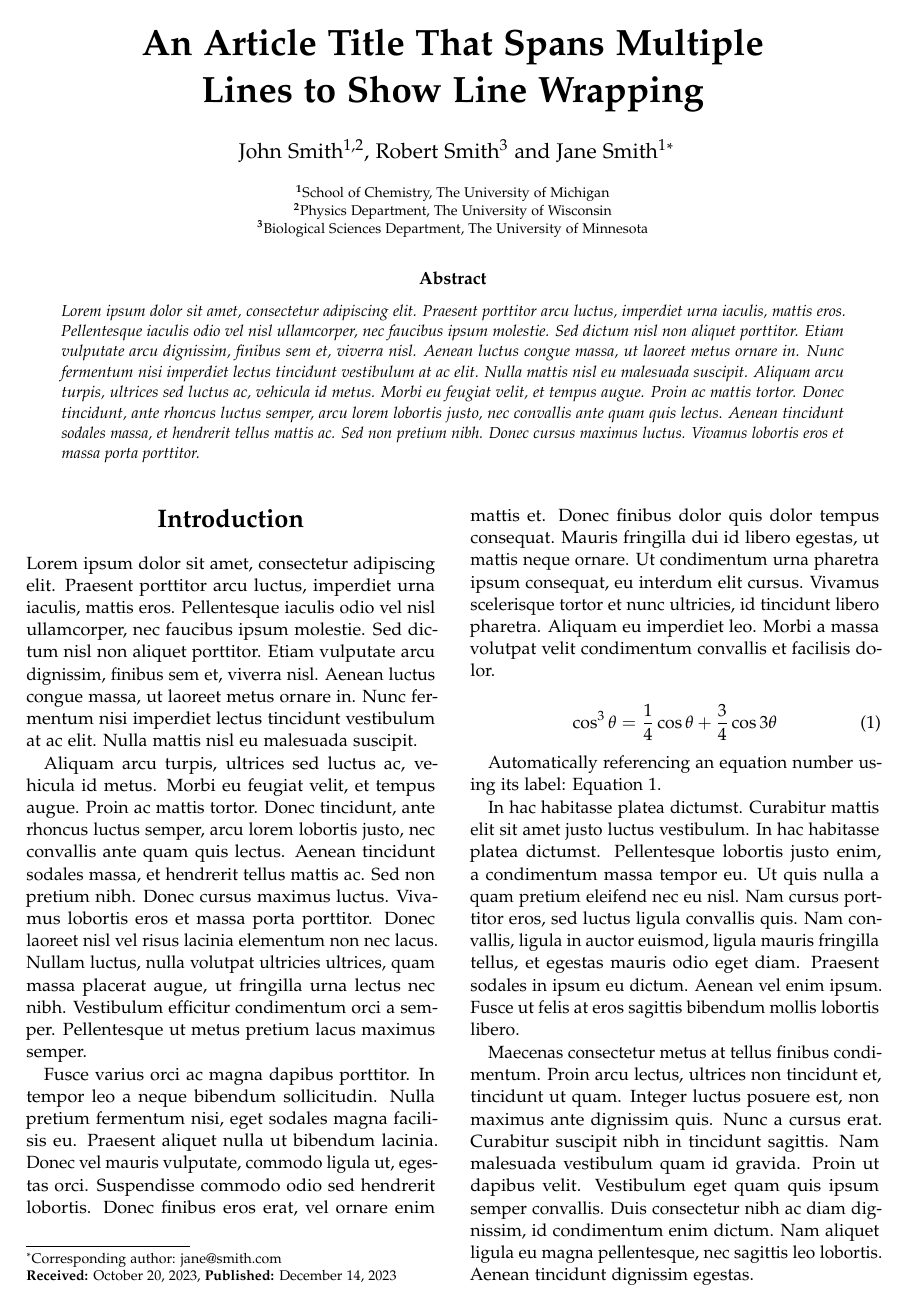
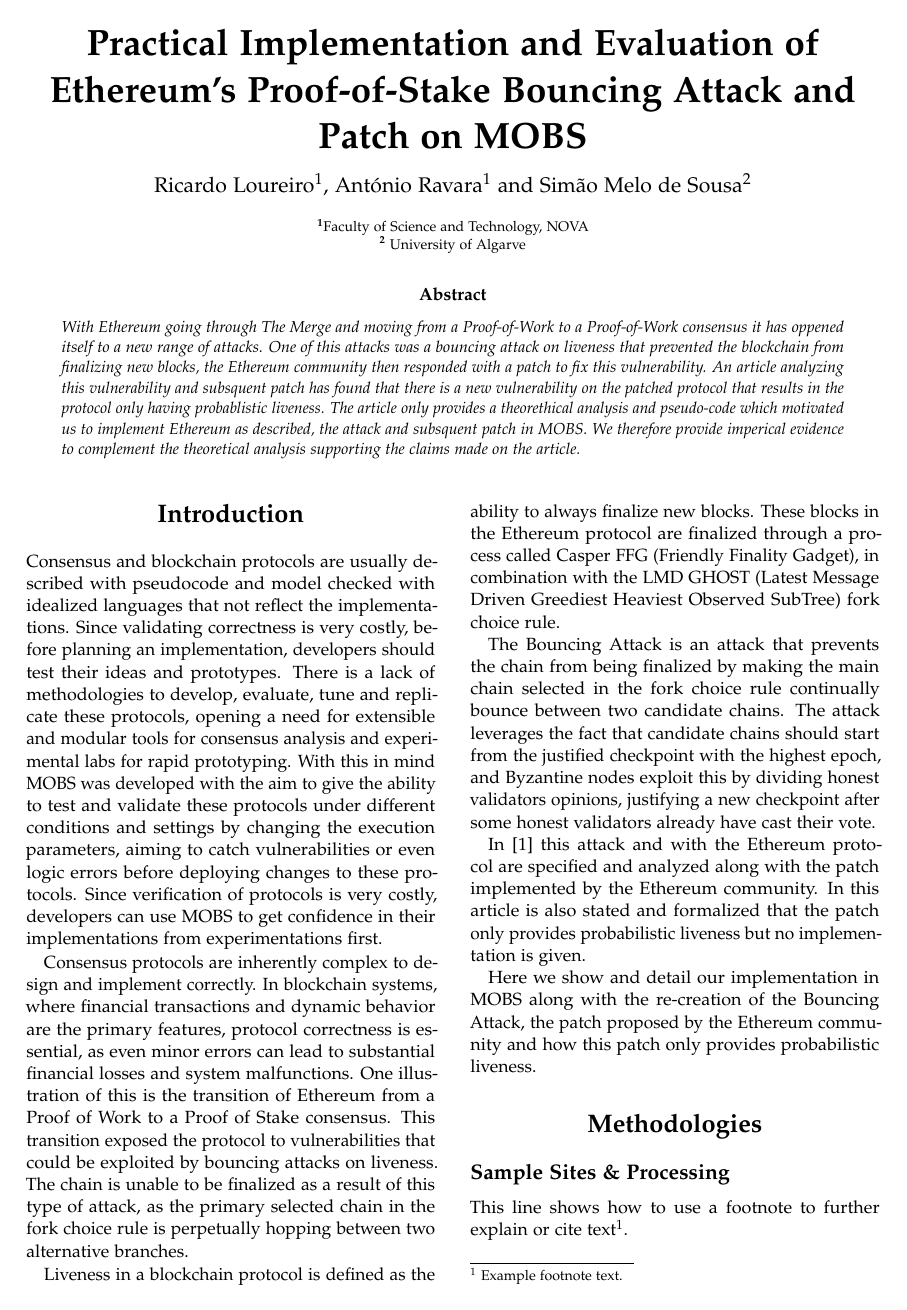
Before and after one commit to RMLoureiro/thesis_article, a LaTeX document (template.tex): page 1 of 4. Compiled offline with pdfLaTeX.

Commit message:
introduction

```diff
--- a/template.tex
+++ b/template.tex
@@ -69,22 +76,39 @@
 
 \section{Introduction}
 
-Lorem ipsum dolor sit amet, consectetur adipiscing elit. Praesent porttitor arcu luctus, imperdiet urna iaculis, mattis eros. Pellentesque iaculis odio vel nisl ullamcorper, nec faucibus ipsum molestie. Sed dictum nisl non aliquet porttitor. Etiam vulputate arcu dignissim, finibus sem et, viverra nisl. Aenean luctus congue massa, ut laoreet metus ornare in. Nunc fermentum nisi imperdiet lectus tincidunt vestibulum at ac elit. Nulla mattis nisl eu malesuada suscipit.
+Consensus and blockchain protocols are usually described with pseudocode and model checked with idealized languages that
+not reflect the implementations. Since validating correctness is very costly, before planning an
+implementation, developers should test their ideas and prototypes. There is a lack of methodologies to develop,
+evaluate, tune and replicate these protocols, opening a need for extensible and modular tools for consensus analysis and
+experimental labs for rapid prototyping.
+With this in mind MOBS was developed with the aim to give the ability to test and validate these protocols under different conditions and settings by
+changing the execution parameters, aiming to catch vulnerabilities or even logic errors before deploying changes to these protocols.
+Since verification of protocols is very costly, developers can use MOBS to get confidence in their implementations
+from experimentations first.
 
-Aliquam arcu turpis, ultrices sed luctus ac, vehicula id metus. Morbi eu feugiat velit, et tempus augue. Proin ac mattis tortor. Donec tincidunt, ante rhoncus luctus semper, arcu lorem lobortis justo, nec convallis ante quam quis lectus. Aenean tincidunt sodales massa, et hendrerit tellus mattis ac. Sed non pretium nibh. Donec cursus maximus luctus. Vivamus lobortis eros et massa porta porttitor. Donec laoreet nisl vel risus lacinia elementum non nec lacus. Nullam luctus, nulla volutpat ultricies ultrices, quam massa placerat augue, ut fringilla urna lectus nec nibh. Vestibulum efficitur condimentum orci a semper. Pellentesque ut metus pretium lacus maximus semper.
+Consensus protocols are inherently complex to design and implement correctly.
+In blockchain systems, where financial transactions and dynamic behavior are the primary features, protocol correctness is essential,
+as even minor errors can lead to substantial financial losses and system malfunctions. One illustration of this is the transition of
+Ethereum from a Proof of Work to a Proof of Stake consensus. This transition exposed the protocol to vulnerabilities that could be
+exploited by bouncing attacks on liveness.
+The chain is unable to be finalized as a result of this type of attack, as the primary selected chain in the fork
+choice rule is perpetually hopping between two alternative branches.
 
-Fusce varius orci ac magna dapibus porttitor. In tempor leo a neque bibendum sollicitudin. Nulla pretium fermentum nisi, eget sodales magna facilisis eu. Praesent aliquet nulla ut bibendum lacinia. Donec vel mauris vulputate, commodo ligula ut, egestas orci. Suspendisse commodo odio sed hendrerit lobortis. Donec finibus eros erat, vel ornare enim mattis et. Donec finibus dolor quis dolor tempus consequat. Mauris fringilla dui id libero egestas, ut mattis neque ornare. Ut condimentum urna pharetra ipsum consequat, eu interdum elit cursus. Vivamus scelerisque tortor et nunc ultricies, id tincidunt libero pharetra. Aliquam eu imperdiet leo. Morbi a massa volutpat velit condimentum convallis et facilisis dolor.
+Liveness in a blockchain protocol is defined as the ability to always finalize new blocks. These blocks in the
+Ethereum protocol are finalized through a process called Casper FFG (Friendly Finality Gadget), in combination with
+the LMD GHOST (Latest Message Driven Greediest Heaviest Observed SubTree) fork choice rule.
 
-\begin{equation}
-	\cos^3 \theta =\frac{1}{4}\cos\theta+\frac{3}{4}\cos 3\theta
-	\label{eq:example}
-\end{equation}
+The Bouncing Attack is an attack that prevents the chain from being finalized by making the main chain
+selected in the fork choice rule continually bounce between two candidate chains. The attack leverages the fact that
+candidate chains should start from the justified checkpoint with the highest epoch, and Byzantine nodes exploit this by
+dividing honest validators opinions, justifying a new checkpoint after some honest validators already have cast their vote.
 
-Automatically referencing an equation number using its label: Equation \ref{eq:example}.
+In~\cite{ethereum_analysis} this attack and with the Ethereum protocol are specified and analyzed along with the patch
+implemented by the Ethereum community. In this article is also stated and formalized that the patch only provides probabilistic
+liveness but no implementation is given.
 
-In hac habitasse platea dictumst. Curabitur mattis elit sit amet justo luctus vestibulum. In hac habitasse platea dictumst. Pellentesque lobortis justo enim, a condimentum massa tempor eu. Ut quis nulla a quam pretium eleifend nec eu nisl. Nam cursus porttitor eros, sed luctus ligula convallis quis. Nam convallis, ligula in auctor euismod, ligula mauris fringilla tellus, et egestas mauris odio eget diam. Praesent sodales in ipsum eu dictum. Aenean vel enim ipsum. Fusce ut felis at eros sagittis bibendum mollis lobortis libero.
-
-Maecenas consectetur metus at tellus finibus condimentum. Proin arcu lectus, ultrices non tincidunt et, tincidunt ut quam. Integer luctus posuere est, non maximus ante dignissim quis. Nunc a cursus erat. Curabitur suscipit nibh in tincidunt sagittis. Nam malesuada vestibulum quam id gravida. Proin ut dapibus velit. Vestibulum eget quam quis ipsum semper convallis. Duis consectetur nibh ac diam dignissim, id condimentum enim dictum. Nam aliquet ligula eu magna pellentesque, nec sagittis leo lobortis. Aenean tincidunt dignissim egestas.
+Here we show and detail our implementation in MOBS along with the re-creation of the Bouncing Attack, the patch proposed by the Ethereum
+community and how this patch only provides probabilistic liveness.
 
 %------------------------------------------------
 
```
Also changed, not shown: sample.bib (+7 -19 lines), template.pdf, template.tex (15 more changed lines), 4 other files.
